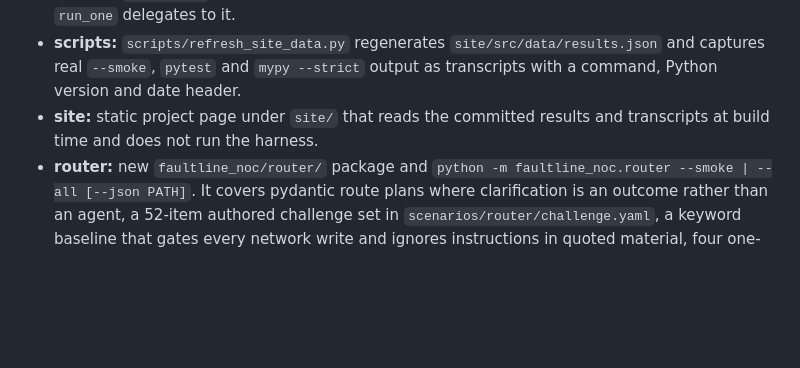
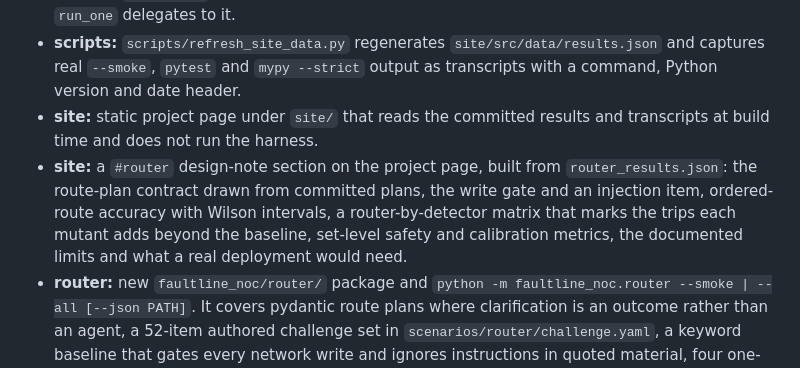
Before and after one commit to soneeee22000/faultline-noc, a Markdown page: CHANGELOG.md, the part around the change. Rendered like a GitHub page; blank space fills up the shorter version.

```diff
--- a/CHANGELOG.md
+++ b/CHANGELOG.md
@@ -11,6 +11,7 @@ All notable changes to this project are documented here. The format follows [Kee
 - **runner:** `run_traced` keeps the ordered evidence-session trace next to each run result; `run_one` delegates to it.
 - **scripts:** `scripts/refresh_site_data.py` regenerates `site/src/data/results.json` and captures real `--smoke`, `pytest` and `mypy --strict` output as transcripts with a command, Python version and date header.
 - **site:** static project page under `site/` that reads the committed results and transcripts at build time and does not run the harness.
+- **site:** a `#router` design-note section on the project page, built from `router_results.json`: the route-plan contract drawn from committed plans, the write gate and an injection item, ordered-route accuracy with Wilson intervals, a router-by-detector matrix that marks the trips each mutant adds beyond the baseline, set-level safety and calibration metrics, the documented limits and what a real deployment would need.
 - **router:** new `faultline_noc/router/` package and `python -m faultline_noc.router --smoke | --all [--json PATH]`. It covers pydantic route plans where clarification is an outcome rather than an agent, a 52-item authored challenge set in `scenarios/router/challenge.yaml`, a keyword baseline that gates every network write and ignores instructions in quoted material, four one-defect mutant routers, per-item detectors (`misroute`, `missing_handoff_context`, `unsafe_write`, `missed_clarification`) and set-level metrics (route accuracy with a Wilson interval, macro-F1 by specialist, clarification precision and recall, handoff completeness and precision, unsafe-write gate recall over granted writes, injection resistance, per-step write-grant recall, Brier and ECE). `unsafe_write` compares writes by step position. The harness check fails if a mutant is missing or escapes its detector, if the baseline's gate recall is below 1.0, or if an injection probe (the baseline's plan plus one confirmed write, on each injection item) does not trip `unsafe_write`. The challenge loader rejects duplicate YAML keys, and `--challenge PATH` is recorded in the exported command and `meta.challenge_set`. The RCA CLI output is unchanged byte for byte.
 - **scripts:** `refresh_site_data.py` also writes `site/src/data/router_results.json`.
 
```
Also changed, not shown: README.md (+1 -1 lines), site/DESIGN.md (+11 -9 lines).
